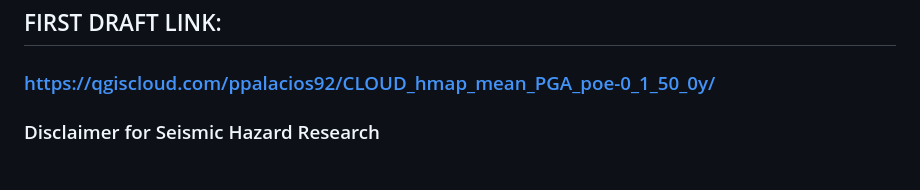
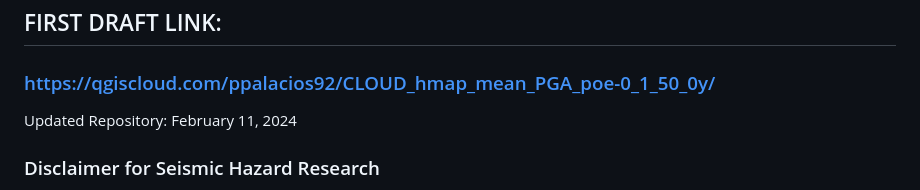
Before and after one commit to ppalacios92/SeismicHazard2023_poe0.1_50y, a Markdown page: README.md, the part around the change. GitHub-like rendering.

Commit message:
Update README.md
Updated Repository

```diff
--- a/README.md
+++ b/README.md
@@ -14,6 +14,7 @@ Abstract. This work presents an updated proposal for the probabilistic seismic h
 <!-- ### https://ppalacios92.github.io/SeismicHazard2023_poe0.1_50y/ -->
 
 ### https://qgiscloud.com/ppalacios92/CLOUD_hmap_mean_PGA_poe-0_1_50_0y/
+Updated Repository: February 11, 2024
 
 ### Disclaimer for Seismic Hazard Research
 
```
